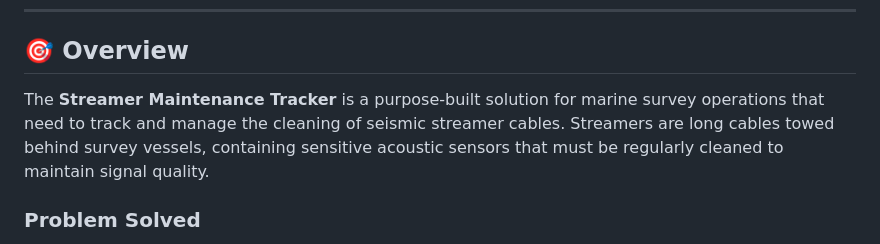
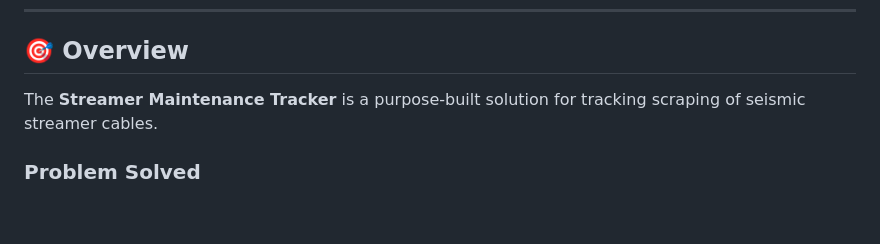
Before and after one commit to egorov-maksim/streamer-maintenance-app, a Markdown page: README.md, the part around the change. Rendered like a GitHub page; blank space fills up the shorter version.

Commit message:
Update README overview for Streamer Maintenance Tracker
Refined the overview description for clarity.

```diff
--- a/README.md
+++ b/README.md
@@ -19,7 +19,7 @@ A comprehensive web application for tracking seismic streamer scraping operation
 
 ## 🎯 Overview
 
-The **Streamer Maintenance Tracker** is a purpose-built solution for marine survey operations that need to track and manage the cleaning of seismic streamer cables. Streamers are long cables towed behind survey vessels, containing sensitive acoustic sensors that must be regularly cleaned to maintain signal quality.
+The **Streamer Maintenance Tracker** is a purpose-built solution for tracking scraping of seismic streamer cables.
 
 ### Problem Solved
 - **Manual Tracking**: Eliminates paper logs and spreadsheets
```
